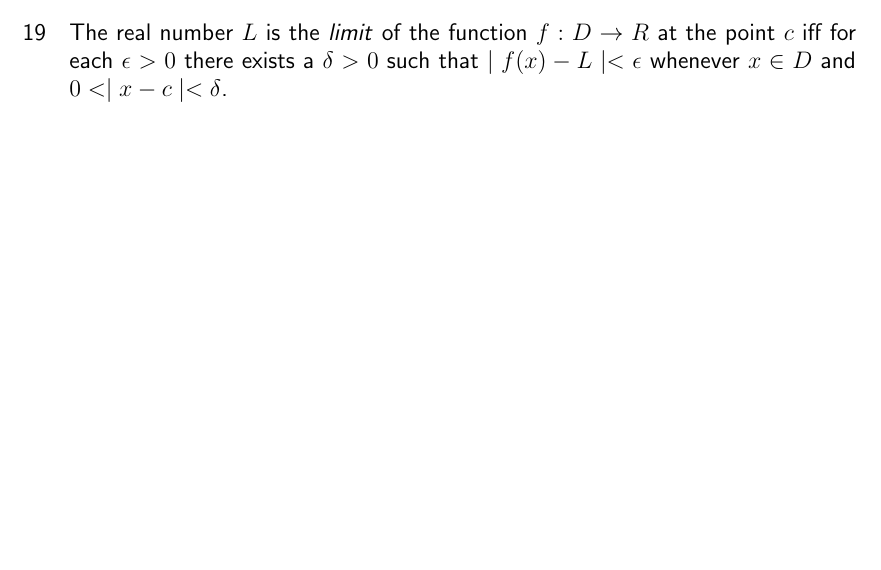
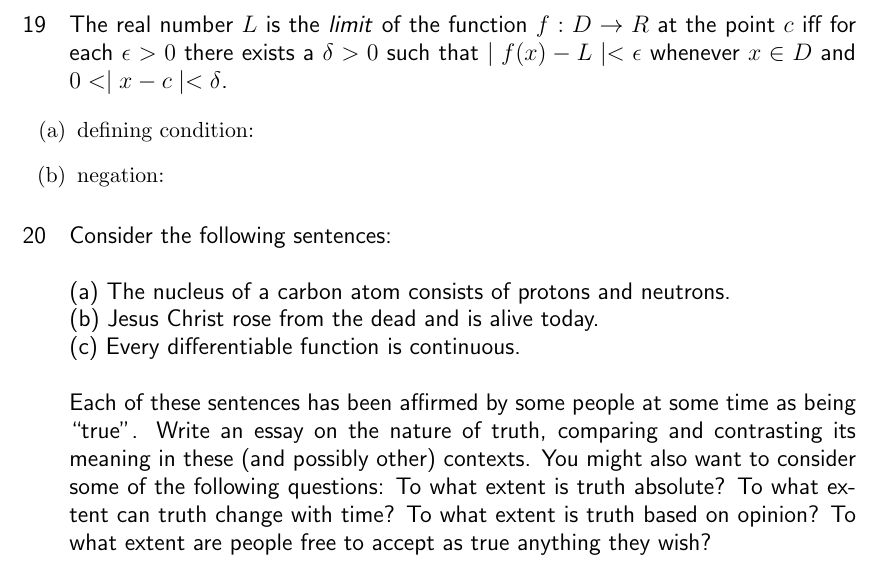
Before and after one commit to jmbeattie/Ph.D.-Prep, a LaTeX document (Analysis_LayStephenR/Chapter1/Quantifiers_2.tex): part of page 6 of 6 before the commit and part of page 7 of 7 after it, cut so that both start at the same text, the shorter picture padded with empty space. The pictures show the PDF file Analysis_LayStephenR/Chapter1/Quantifiers_2.pdf that the author committed with the source.

Commit message:
Typed out the prompt for question 20 in Section 2.

```diff
--- a/Analysis_LayStephenR/Chapter1/Quantifiers_2.tex
+++ b/Analysis_LayStephenR/Chapter1/Quantifiers_2.tex
@@ -225,7 +225,15 @@ Exercises 2.11 to 2.19 give certain properties of functions that we shall encoun
 %\end{enumerate}
 
 \section{A function $f$ is \textit{even} if for every $x$, $f(-x)=f(x)$.}
+\begin{enumerate}
+\item defining condition:
+\item negation:
+\end{enumerate}
 
 \section{A function $f$ is \textit{periodic} iff there exists a $k>0$ such that for every $x$, $f(x+k)=f(x)$.}
+\begin{enumerate}
+\item defining condition:
+\item negation:
+\end{enumerate}
 
 \section{A function $f$ is \textit{increasing} iff for every $x$ and for every $y$, if $x\leq y$, then $f(x)\leq f(y)$.}
@@ -236,10 +253,36 @@ Exercises 2.11 to 2.19 give certain properties of functions that we shall encoun
+\item defining condition:
+\item negation:
+\end{enumerate}
 
 \section{A function $f:A\rightarrow B$ is \textit{surjective} iff for every $y$ in $B$ there exists an $x$ in $A$ such that $f(x)=y$.}
+\begin{enumerate}
+\item defining condition:
+\item negation:
+\end{enumerate}
 
 \section{A function $f:D\rightarrow R$ is \textit{continuous} at $c \in D$ iff for every $\epsilon>0$ there is a $\delta>0$ such that $\mid f(x)-f(y)\mid<\epsilon$ whenever $\mid x-c\mid<\delta$ and $x\in D$.}
+\begin{enumerate}
+\item defining condition:
+\item negation:
+\end{enumerate}
 
 \section{A function $f$ is \textit{uniformly continuous on a set $S$} iff for every $\epsilon>0$ there is a $\delta>0$ such that $\mid f(x)-f(y)\mid<\epsilon$ whenever $x$ and $y$ are in $S$ and $\mid x-y\mid<\delta$.}
+\begin{enumerate}
+\item defining condition:
+\item negation:
+\end{enumerate}
 
 \section{The real number $L$ is the \textit{limit} of the function $f:D\rightarrow R$ at the point $c$ iff for each $\epsilon>0$ there exists a $\delta>0$ such that $\mid f(x)-L\mid<\epsilon$ whenever $x\in D$ and $0<\mid x-c\mid<\delta$.}
+\begin{enumerate}
+\item defining condition:
+\item negation:
+\end{enumerate}
+
+\section{Consider the following sentences:\\ \\
+(a) The nucleus of a carbon atom consists of protons and neutrons.\\
+(b) Jesus Christ rose from the dead and is alive today.\\
+(c) Every differentiable function is continuous.\\ \\
+Each of these sentences has been affirmed by some people at some time as being ``true''. Write an essay on the nature of truth, comparing and contrasting its meaning in these (and possibly other) contexts. You might also want to consider some of the following questions: To what extent is truth absolute? To what extent can truth change with time? To what extent is truth based on opinion? To what extent are people free to accept as true anything they wish?}
+
 
 \end{document}
```
Also changed, not shown: Analysis_LayStephenR/Chapter1/Quantifiers_2.pdf, Analysis_LayStephenR/Chapter1/Quantifiers_2.tex (9 more changed lines), 3 other files.
